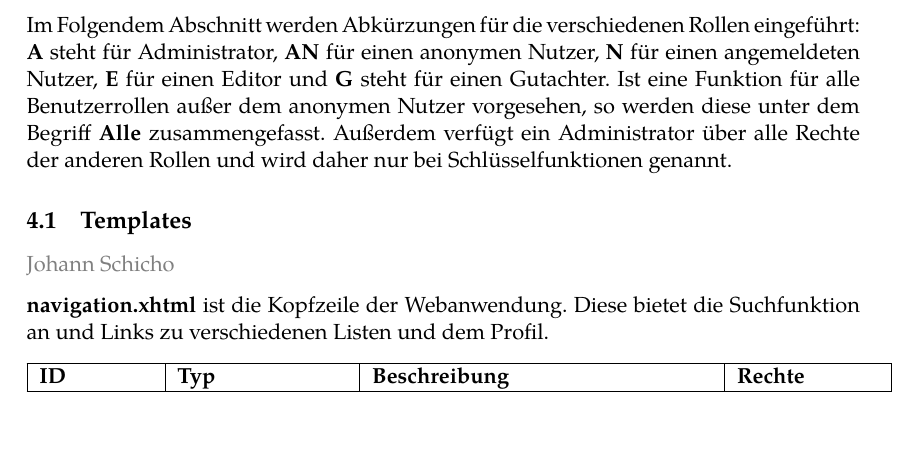
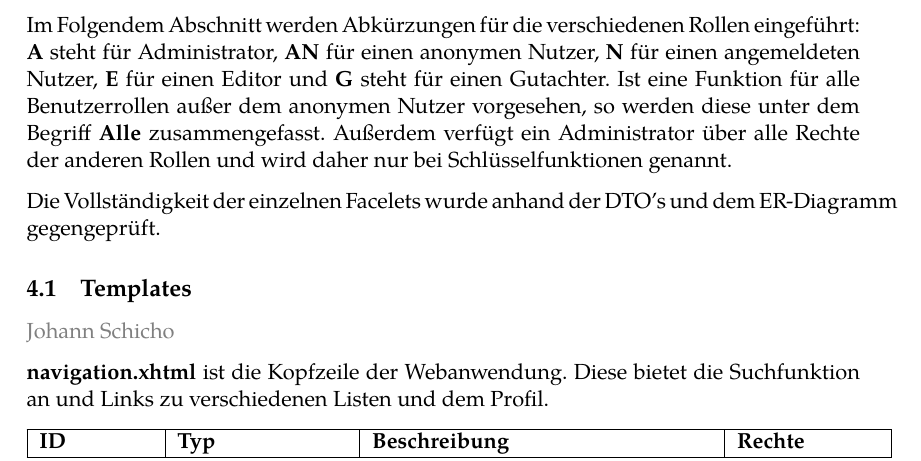
Before and after one commit to guersterst/LasEs, a LaTeX document (docs/Entwurf/Main.tex, which reads docs/Entwurf/Facelets.tex): part of page 14 of 30, cut so that both start at the same text, the shorter picture padded with empty space. Compiled offline with XeLaTeX.

Commit message:
Gegenprüfung ER und DTO hinzugefügt

```diff
--- a/docs/Entwurf/Facelets.tex
+++ b/docs/Entwurf/Facelets.tex
@@ -18,6 +18,8 @@ Im Folgendem Abschnitt werden Abkürzungen für die verschiedenen Rollen eingef
 \textbf{A} steht für Administrator, \textbf{AN} für einen anonymen Nutzer, \textbf{N} für einen angemeldeten Nutzer, \textbf{E} für einen Editor und \textbf{G} steht für einen Gutachter.
 Ist eine Funktion für alle Benutzerrollen außer dem anonymen Nutzer vorgesehen, so werden diese unter dem Begriff \textbf{Alle} zusammengefasst.
 Außerdem verfügt ein Administrator über alle Rechte der anderen Rollen und wird daher nur bei Schlüsselfunktionen genannt.
+
+Die Vollständigkeit der einzelnen Facelets wurde anhand der DTO's und dem ER-Diagramm gegengeprüft.
 
 \subsection{Templates}
 
```
